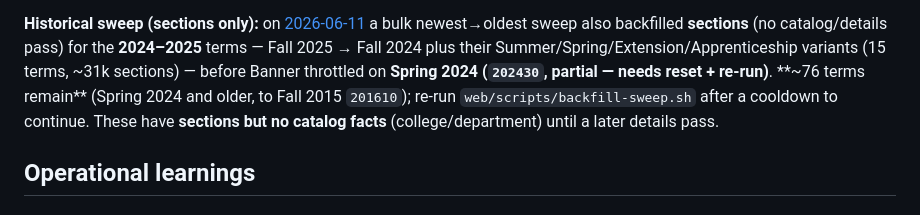
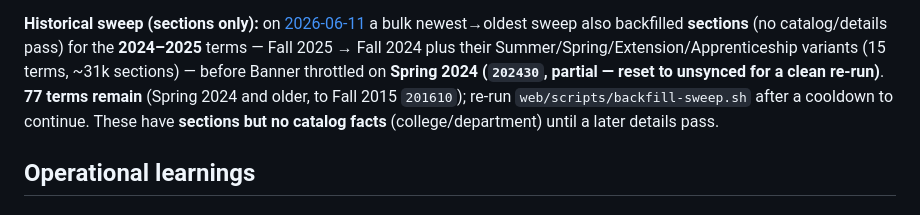
Before and after one commit to echung32/uh-banner-scraper, a Markdown page: docs/backfill/summary.md, the part around the change. Drawn GitHub-style.

```diff
--- a/docs/backfill/summary.md
+++ b/docs/backfill/summary.md
@@ -66,8 +66,8 @@ path). Everything else fills in on demand via the page cache.
 **Historical sweep (sections only):** on [2026-06-11](2026-06-11.md) a bulk newest→oldest
 sweep also backfilled **sections** (no catalog/details pass) for the **2024–2025** terms —
 Fall 2025 → Fall 2024 plus their Summer/Spring/Extension/Apprenticeship variants (15 terms,
-~31k sections) — before Banner throttled on **Spring 2024 (`202430`, partial — needs reset +
-re-run)**. **~76 terms remain** (Spring 2024 and older, to Fall 2015 `201610`); re-run
+~31k sections) — before Banner throttled on **Spring 2024 (`202430`, partial — reset to
+unsynced for a clean re-run)**. **77 terms remain** (Spring 2024 and older, to Fall 2015 `201610`); re-run
 `web/scripts/backfill-sweep.sh` after a cooldown to continue. These have **sections but no
 catalog facts** (college/department) until a later details pass.
 
```
Also changed, not shown: docs/backfill/2026-06-11.md (+7 -8 lines).
